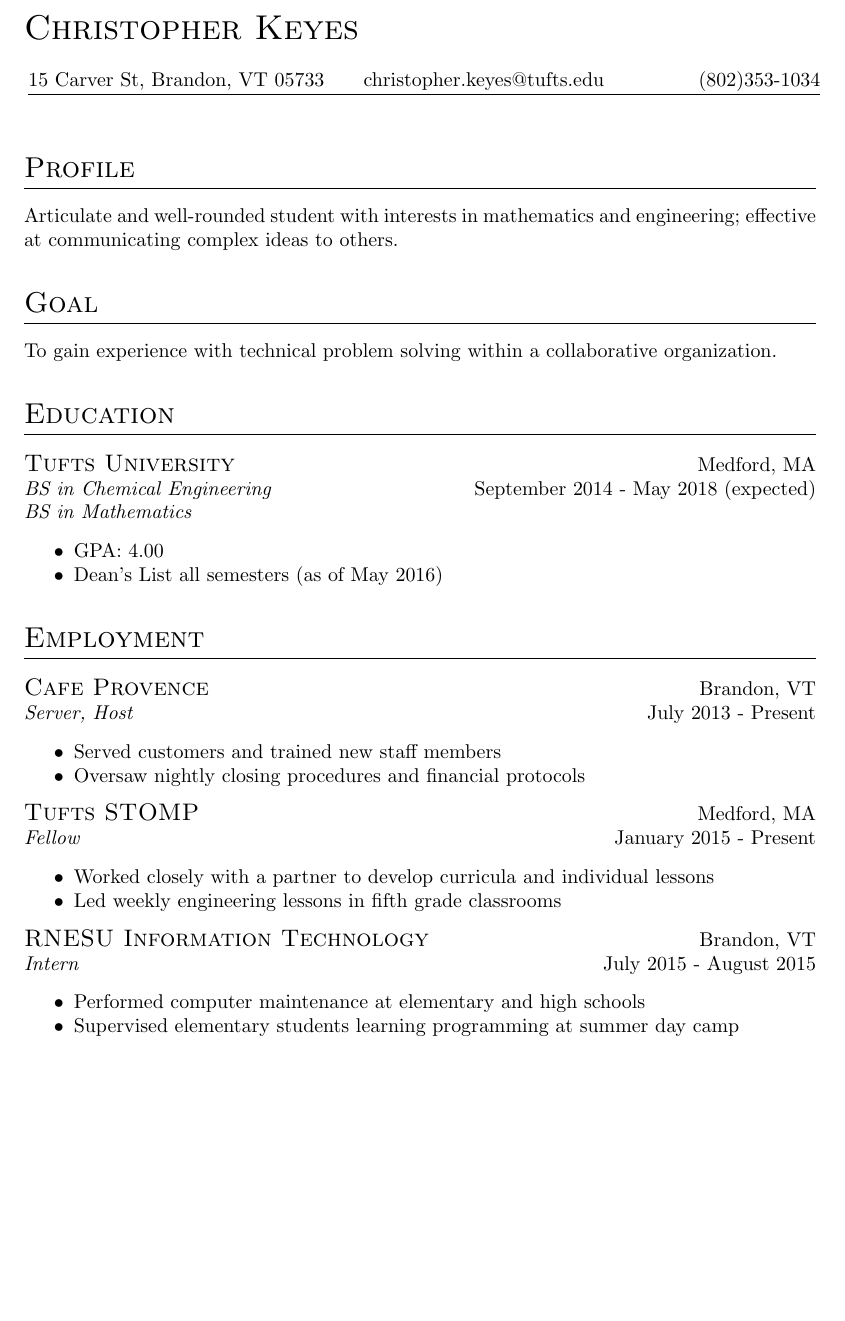
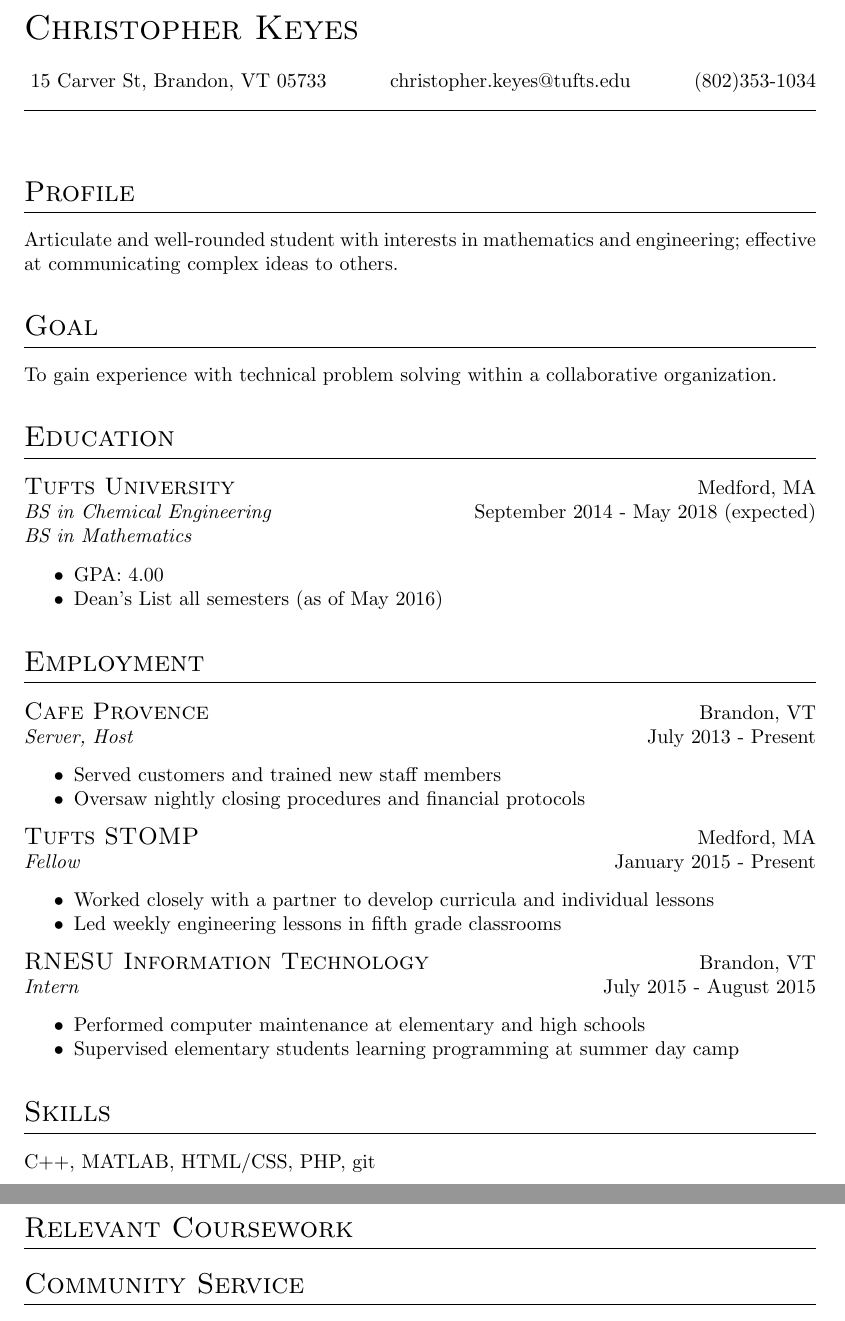
Before and after one commit to c-keyes/resume, a LaTeX CV (resume.tex, which reads resume.cls): part of the page before the commit and two parts of pages 1 and 2 of 2 after it, the two joined at a grey line, cut so that both start at the same text, the shorter picture padded with empty space. Compiled offline with pdfLaTeX.

Commit message:
add addl line items

```diff
--- a/resume.cls
+++ b/resume.cls
@@ -20,9 +20,8 @@
     {}
 
 \newcommand{\contact}[3]{
-    \begin{tabularx}{\textwidth}{@{}X X r@{}}
-        #1 & #2 & #3\\ \hline
-    \end{tabularx}
+    #1 \hfill #2 \hfill #3\\
+    \rule{\textwidth}{0.4pt}
 }
 
 \newcommand{\name}[1]{
--- a/resume.tex
+++ b/resume.tex
@@ -39,7 +39,12 @@
             \item Supervised elementary students learning programming at summer day camp
         \end{itemize}
 
+    \section{Skills}
+    C++, MATLAB, HTML/CSS, PHP, git
 
+    \section{Relevant Coursework}
+
+    \section{Community Service}
 
 
 \end{document}
```
Also changed, not shown: resume.pdf.
